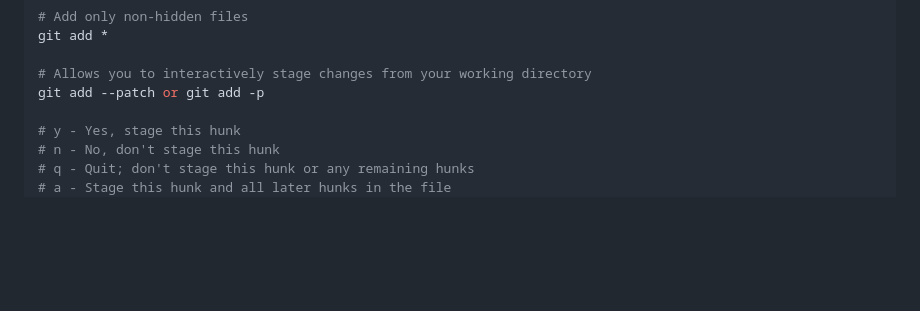
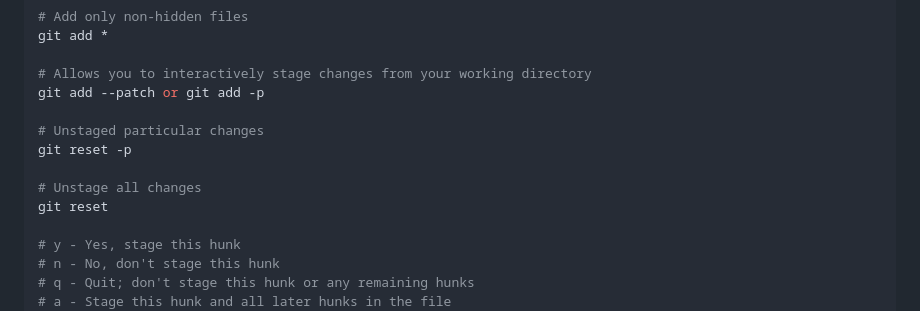
Before and after one commit to mugabiBenjamin/research, a Markdown page: github.md, the part around the change. GitHub-like rendering; blank space fills up the shorter version.

Commit message:
Add command for unstaging particular changes

```diff
--- a/github.md
+++ b/github.md
@@ -316,6 +316,12 @@ git add *
 
 # Allows you to interactively stage changes from your working directory
 git add --patch or git add -p
+
+# Unstaged particular changes
+git reset -p
+
+# Unstage all changes
+git reset
 
 # y - Yes, stage this hunk
 # n - No, don't stage this hunk
```
